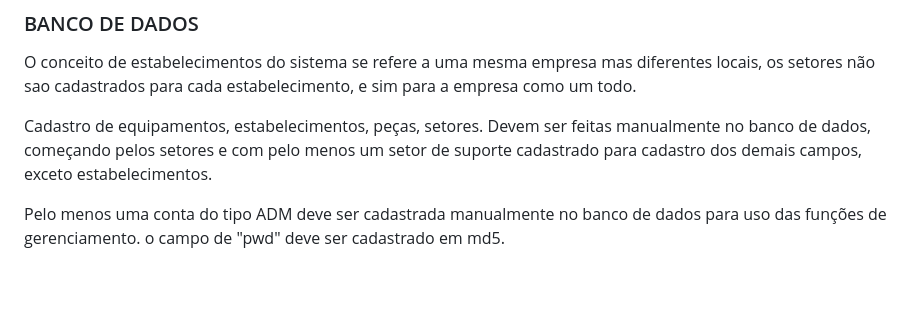
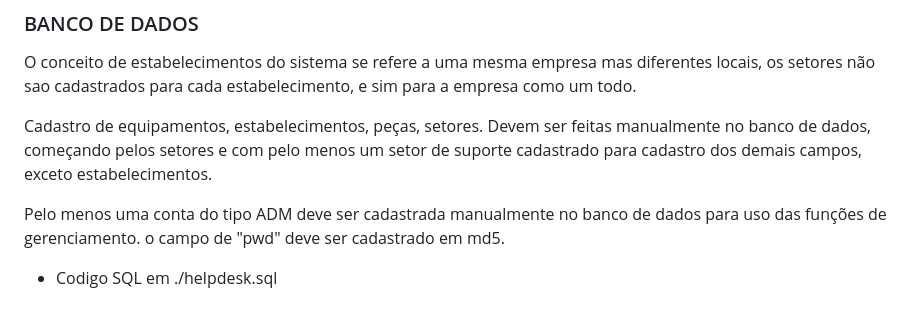
Before and after one commit to Ylvox/Help-Desk, a Markdown page: README.md, the part around the change. Drawn GitHub-style; blank space fills up the shorter version.

Commit message:
Doc v1.5

```diff
--- a/README.md
+++ b/README.md
@@ -202,3 +202,5 @@ O conceito de estabelecimentos do sistema se refere a uma mesma empresa mas dife
 Cadastro de equipamentos, estabelecimentos, peças, setores. Devem ser feitas manualmente no banco de dados, começando pelos setores e com pelo menos um setor de suporte cadastrado para cadastro dos demais campos, exceto estabelecimentos.
 
 Pelo menos uma conta do tipo ADM deve ser cadastrada manualmente no banco de dados para uso das funções de gerenciamento. o campo de "pwd" deve ser cadastrado em md5.
+
+- Codigo SQL em ./helpdesk.sql
```
